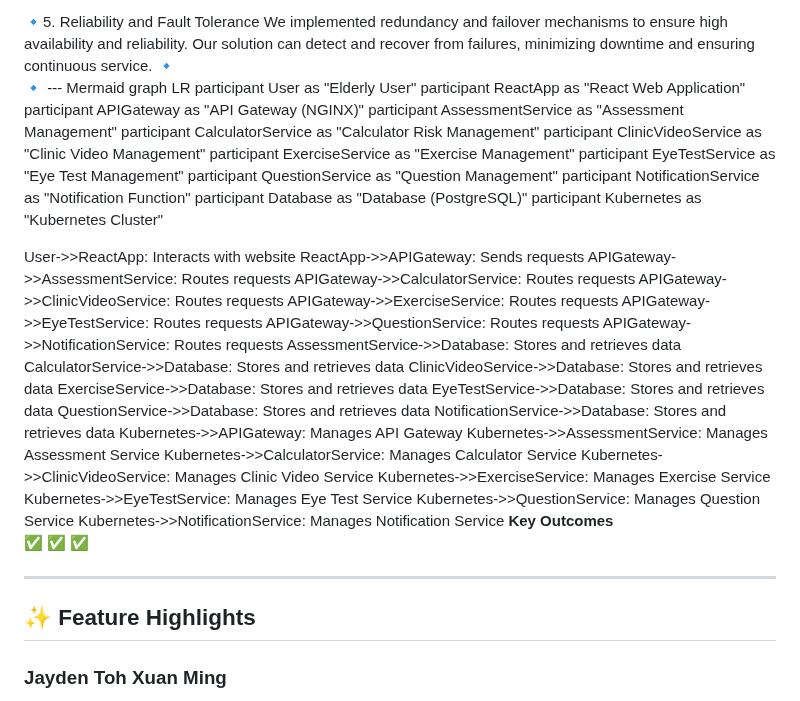
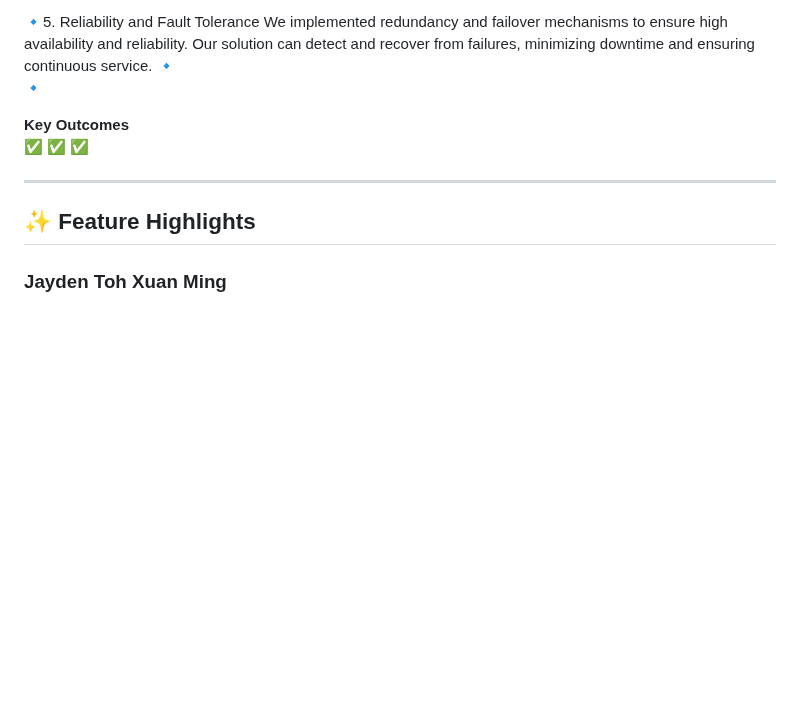
Before and after one commit to JaydenToh/Assignment-2---CNAD-, a Markdown page: README.md, the part around the change. Rendered like a GitHub page; blank space fills up the shorter version.

```diff
--- a/README.md
+++ b/README.md
@@ -56,45 +56,7 @@ Our microservices are designed to communicate with each other seamlessly, using
 We implemented redundancy and failover mechanisms to ensure high availability and reliability. Our solution can detect and recover from failures, minimizing downtime and ensuring continuous service.
 🔹
 🔹
---- Mermaid
-graph LR
-participant User as "Elderly User"
-participant ReactApp as "React Web Application"
-participant APIGateway as "API Gateway (NGINX)"
-participant AssessmentService as "Assessment Management"
-participant CalculatorService as "Calculator Risk Management"
-participant ClinicVideoService as "Clinic Video Management"
-participant ExerciseService as "Exercise Management"
-participant EyeTestService as "Eye Test Management"
-participant QuestionService as "Question Management"
-participant NotificationService as "Notification Function"
-participant Database as "Database (PostgreSQL)"
-participant Kubernetes as "Kubernetes Cluster"
 
-User->>ReactApp: Interacts with website
-ReactApp->>APIGateway: Sends requests
-APIGateway->>AssessmentService: Routes requests
-APIGateway->>CalculatorService: Routes requests
-APIGateway->>ClinicVideoService: Routes requests
-APIGateway->>ExerciseService: Routes requests
-APIGateway->>EyeTestService: Routes requests
-APIGateway->>QuestionService: Routes requests
-APIGateway->>NotificationService: Routes requests
-AssessmentService->>Database: Stores and retrieves data
-CalculatorService->>Database: Stores and retrieves data
-ClinicVideoService->>Database: Stores and retrieves data
-ExerciseService->>Database: Stores and retrieves data
-EyeTestService->>Database: Stores and retrieves data
-QuestionService->>Database: Stores and retrieves data
-NotificationService->>Database: Stores and retrieves data
-Kubernetes->>APIGateway: Manages API Gateway
-Kubernetes->>AssessmentService: Manages Assessment Service
-Kubernetes->>CalculatorService: Manages Calculator Service
-Kubernetes->>ClinicVideoService: Manages Clinic Video Service
-Kubernetes->>ExerciseService: Manages Exercise Service
-Kubernetes->>EyeTestService: Manages Eye Test Service
-Kubernetes->>QuestionService: Manages Question Service
-Kubernetes->>NotificationService: Manages Notification Service
 **Key Outcomes**
 ✅
 ✅
```
